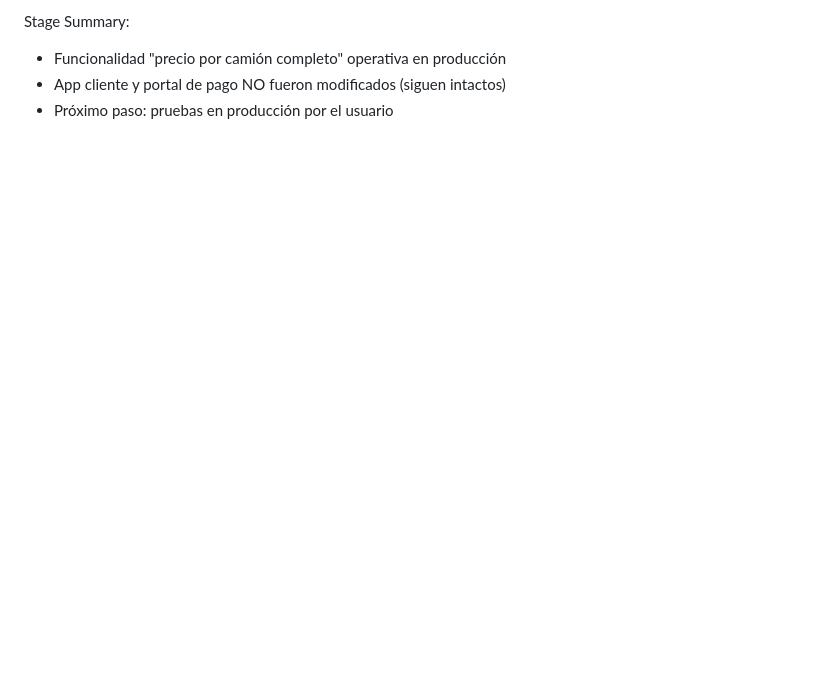
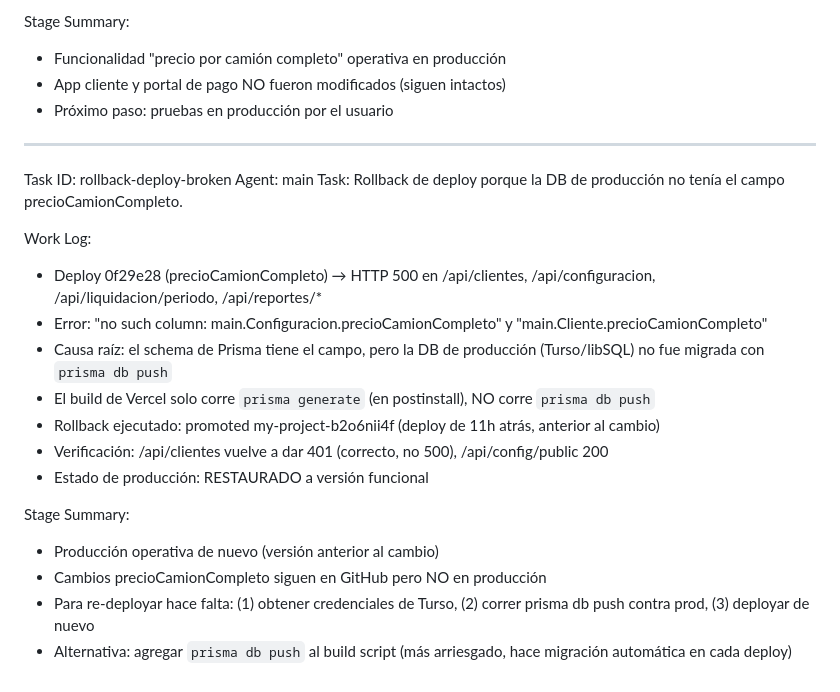
Before and after one commit to akuobara/akuosplash, a Markdown page: worklog.md, the part around the change. GitHub-like rendering; blank space fills up the shorter version.

Commit message:
56347b2d-4ff1-45bf-8013-8b37be797826

```diff
--- a/worklog.md
+++ b/worklog.md
@@ -69,3 +69,23 @@ Stage Summary:
 - Funcionalidad "precio por camión completo" operativa en producción
 - App cliente y portal de pago NO fueron modificados (siguen intactos)
 - Próximo paso: pruebas en producción por el usuario
+
+---
+Task ID: rollback-deploy-broken
+Agent: main
+Task: Rollback de deploy porque la DB de producción no tenía el campo precioCamionCompleto.
+
+Work Log:
+- Deploy 0f29e28 (precioCamionCompleto) → HTTP 500 en /api/clientes, /api/configuracion, /api/liquidacion/periodo, /api/reportes/*
+- Error: "no such column: main.Configuracion.precioCamionCompleto" y "main.Cliente.precioCamionCompleto"
+- Causa raíz: el schema de Prisma tiene el campo, pero la DB de producción (Turso/libSQL) no fue migrada con `prisma db push`
+- El build de Vercel solo corre `prisma generate` (en postinstall), NO corre `prisma db push`
+- Rollback ejecutado: promoted my-project-b2o6nii4f (deploy de 11h atrás, anterior al cambio)
+- Verificación: /api/clientes vuelve a dar 401 (correcto, no 500), /api/config/public 200
+- Estado de producción: RESTAURADO a versión funcional
+
+Stage Summary:
+- Producción operativa de nuevo (versión anterior al cambio)
+- Cambios precioCamionCompleto siguen en GitHub pero NO en producción
+- Para re-deployar hace falta: (1) obtener credenciales de Turso, (2) correr prisma db push contra prod, (3) deployar de nuevo
+- Alternativa: agregar `prisma db push` al build script (más arriesgado, hace migración automática en cada deploy)
```
